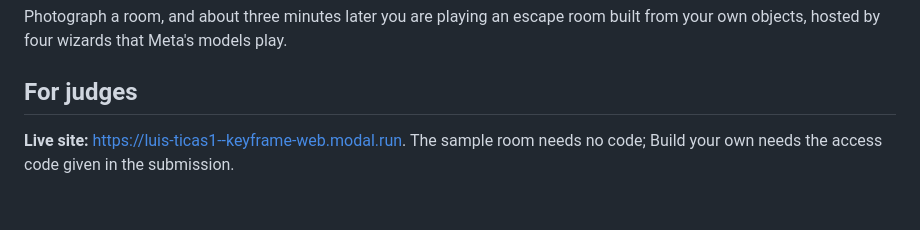
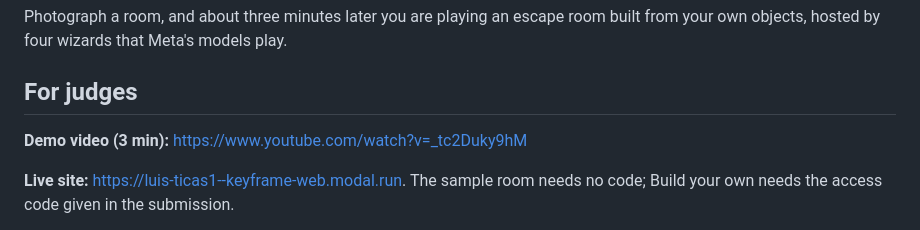
Before and after one commit to lutic1/meta-hackathon-2026, a Markdown page: README.md, the part around the change. Rendered like a GitHub page; blank space fills up the shorter version.

Commit message:
Docs: the README links the demo video

```diff
--- a/README.md
+++ b/README.md
@@ -8,6 +8,8 @@ escape room built from your own objects, hosted by four wizards that
 Meta's models play.
 
 ## For judges
+
+**Demo video (3 min):** https://www.youtube.com/watch?v=_tc2Duky9hM
 
 **Live site:** https://luis-ticas1--keyframe-web.modal.run.
 The sample room needs no code; Build your own needs the access code given in the submission.
```
